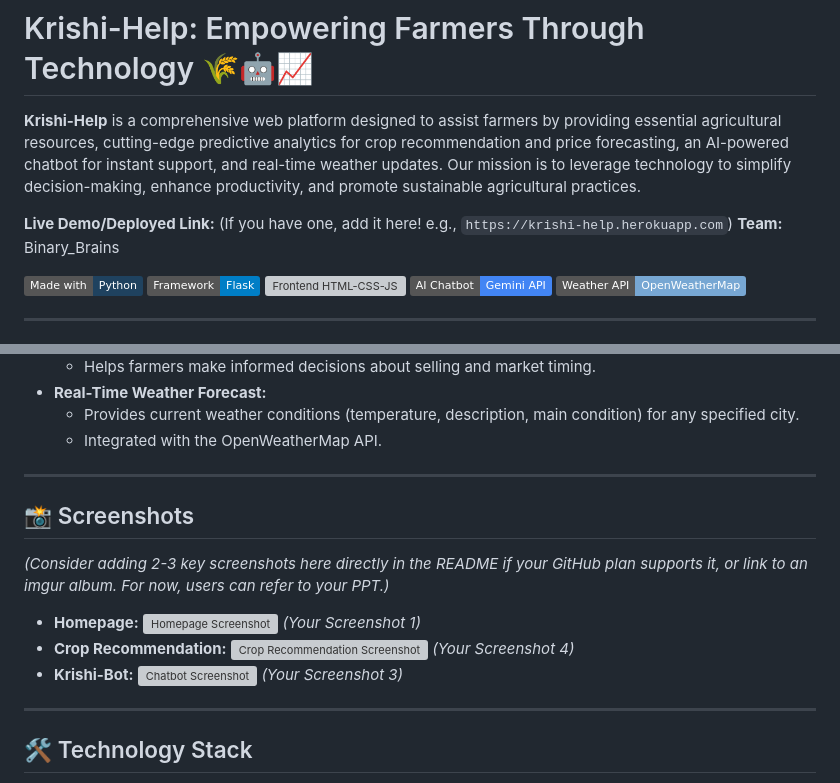
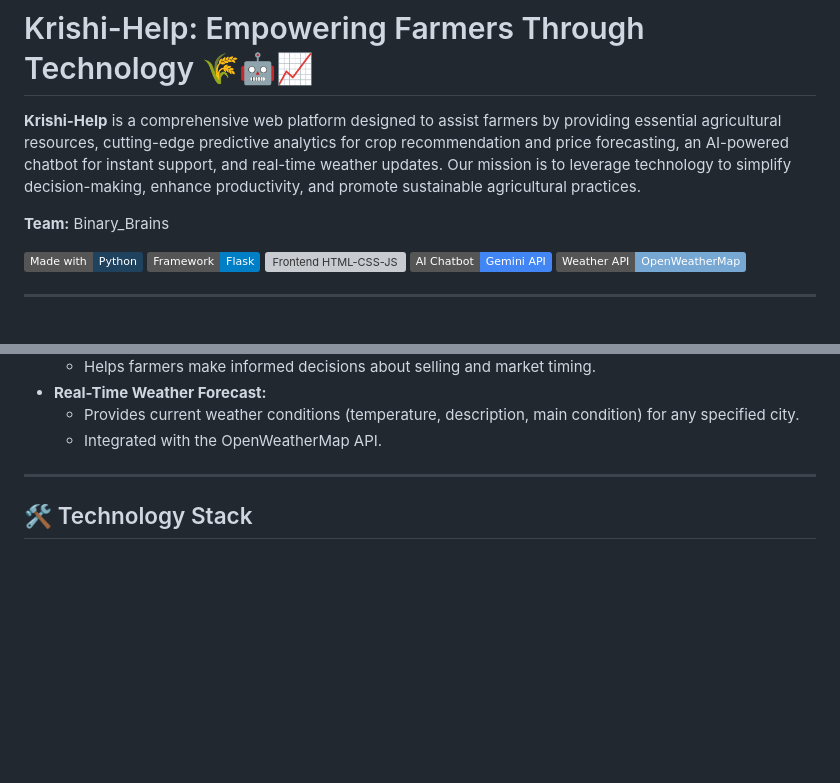
Before and after one commit to Akhil9648/Krishi-Help, a Markdown page: README.md, 2 parts joined by grey strips. GitHub-like rendering; badges without logos; blank space fills up the shorter version; grey boxes are pictures that could not be loaded.

```diff
--- a/README.md
+++ b/README.md
@@ -2,7 +2,6 @@
 
 **Krishi-Help** is a comprehensive web platform designed to assist farmers by providing essential agricultural resources, cutting-edge predictive analytics for crop recommendation and price forecasting, an AI-powered chatbot for instant support, and real-time weather updates. Our mission is to leverage technology to simplify decision-making, enhance productivity, and promote sustainable agricultural practices.
 
-**Live Demo/Deployed Link:** (If you have one, add it here! e.g., `https://krishi-help.herokuapp.com`)
 **Team:** Binary_Brains
 
 [![Made with Python](https://img.shields.io/badge/Made%20with-Python-1f425f.svg)](https://www.python.org/)
@@ -32,22 +31,6 @@
 *   **Real-Time Weather Forecast:**
     *   Provides current weather conditions (temperature, description, main condition) for any specified city.
     *   Integrated with the OpenWeatherMap API.
-
----
-
-## 📸 Screenshots
-
-*(Consider adding 2-3 key screenshots here directly in the README if your GitHub plan supports it, or link to an imgur album. For now, users can refer to your PPT.)*
-
-*   **Homepage:**
-    ![Homepage Screenshot](<link_to_your_homepage_screenshot_if_available_else_remove_this_line>)
-    *(Your Screenshot 1)*
-*   **Crop Recommendation:**
-    ![Crop Recommendation Screenshot](<link_to_your_crop_recommendation_screenshot_if_available_else_remove_this_line>)
-    *(Your Screenshot 4)*
-*   **Krishi-Bot:**
-    ![Chatbot Screenshot](<link_to_your_chatbot_screenshot_if_available_else_remove_this_line>)
-    *(Your Screenshot 3)*
 
 ---
 
```
Also changed, not shown: other parts of README.md (+75 -5 lines).
